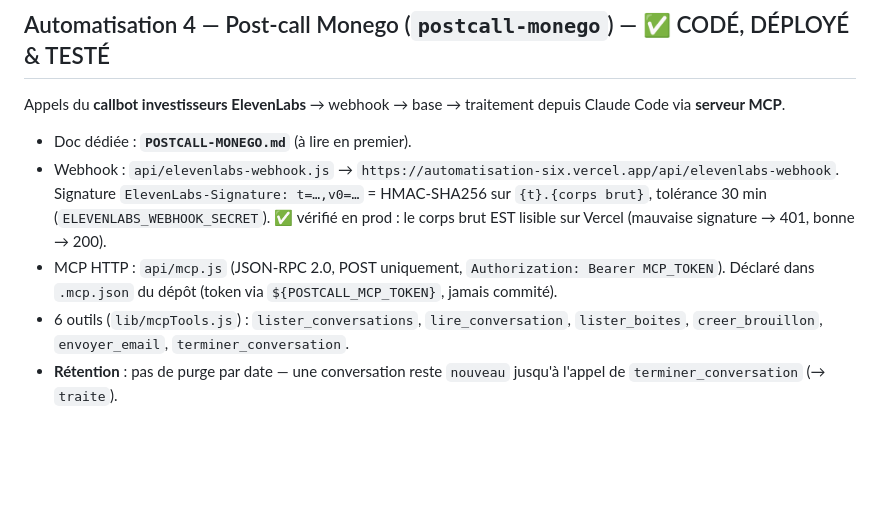
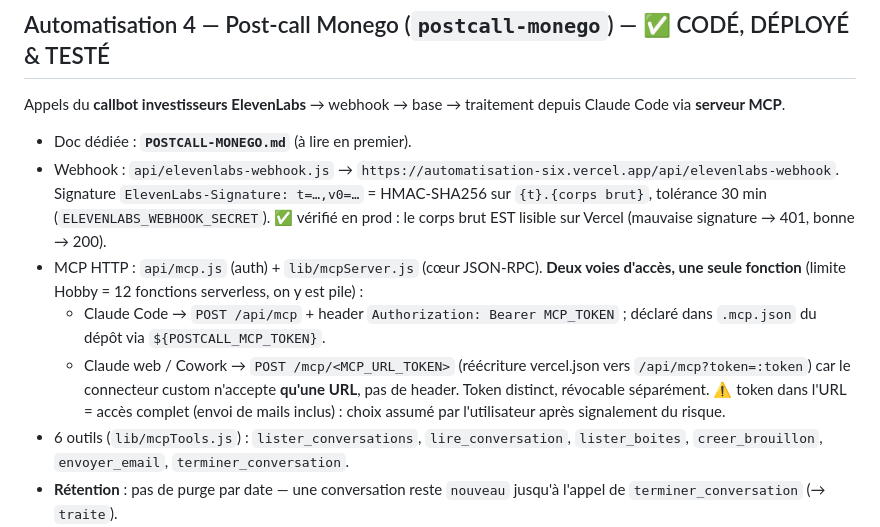
Before and after one commit to remi-mia/automatisation, a Markdown page: HANDOFF.md, the part around the change. Drawn GitHub-style; blank space fills up the shorter version.

```diff
--- a/HANDOFF.md
+++ b/HANDOFF.md
@@ -87,7 +87,9 @@ Appels du **callbot investisseurs ElevenLabs** → webhook → base → traiteme
 - Doc dédiée : **`POSTCALL-MONEGO.md`** (à lire en premier).
 - Webhook : `api/elevenlabs-webhook.js` → `https://automatisation-six.vercel.app/api/elevenlabs-webhook`.
   Signature `ElevenLabs-Signature: t=…,v0=…` = HMAC-SHA256 sur `{t}.{corps brut}`, tolérance 30 min (`ELEVENLABS_WEBHOOK_SECRET`). ✅ vérifié en prod : le corps brut EST lisible sur Vercel (mauvaise signature → 401, bonne → 200).
-- MCP HTTP : `api/mcp.js` (JSON-RPC 2.0, POST uniquement, `Authorization: Bearer MCP_TOKEN`). Déclaré dans `.mcp.json` du dépôt (token via `${POSTCALL_MCP_TOKEN}`, jamais commité).
+- MCP HTTP : `api/mcp.js` (auth) + `lib/mcpServer.js` (cœur JSON-RPC). **Deux voies d'accès, une seule fonction** (limite Hobby = 12 fonctions serverless, on y est pile) :
+  - Claude Code → `POST /api/mcp` + header `Authorization: Bearer MCP_TOKEN` ; déclaré dans `.mcp.json` du dépôt via `${POSTCALL_MCP_TOKEN}`.
+  - Claude web / Cowork → `POST /mcp/<MCP_URL_TOKEN>` (réécriture vercel.json vers `/api/mcp?token=:token`) car le connecteur custom n'accepte **qu'une URL**, pas de header. Token distinct, révocable séparément. ⚠️ token dans l'URL = accès complet (envoi de mails inclus) : choix assumé par l'utilisateur après signalement du risque.
 - 6 outils (`lib/mcpTools.js`) : `lister_conversations`, `lire_conversation`, `lister_boites`, `creer_brouillon`, `envoyer_email`, `terminer_conversation`.
 - **Rétention** : pas de purge par date — une conversation reste `nouveau` jusqu'à l'appel de `terminer_conversation` (→ `traite`).
 - **Pièces jointes** : `content_base64` OU `url` (le serveur télécharge — à préférer, évite le contexte). Max 8 Mo.
```
Also changed, not shown: POSTCALL-MONEGO.md (+29 -2 lines).
